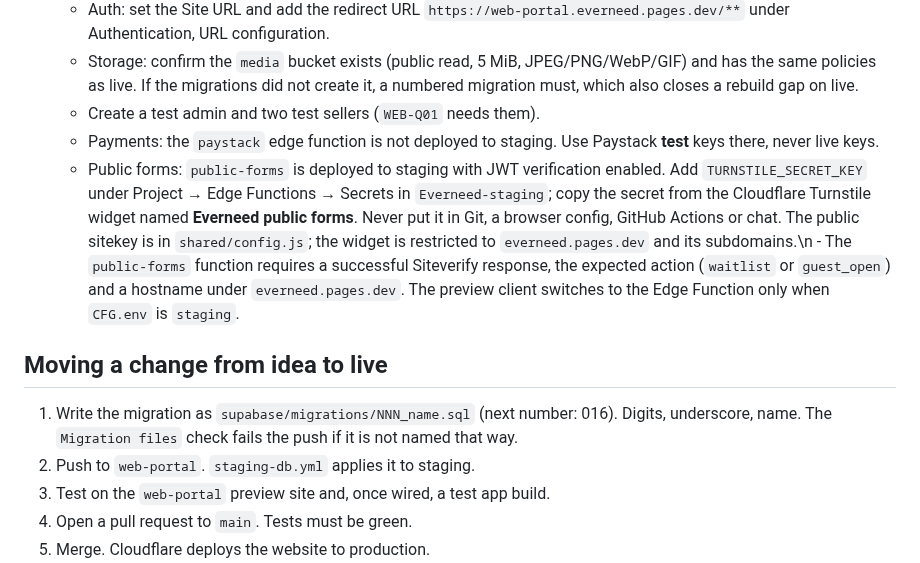
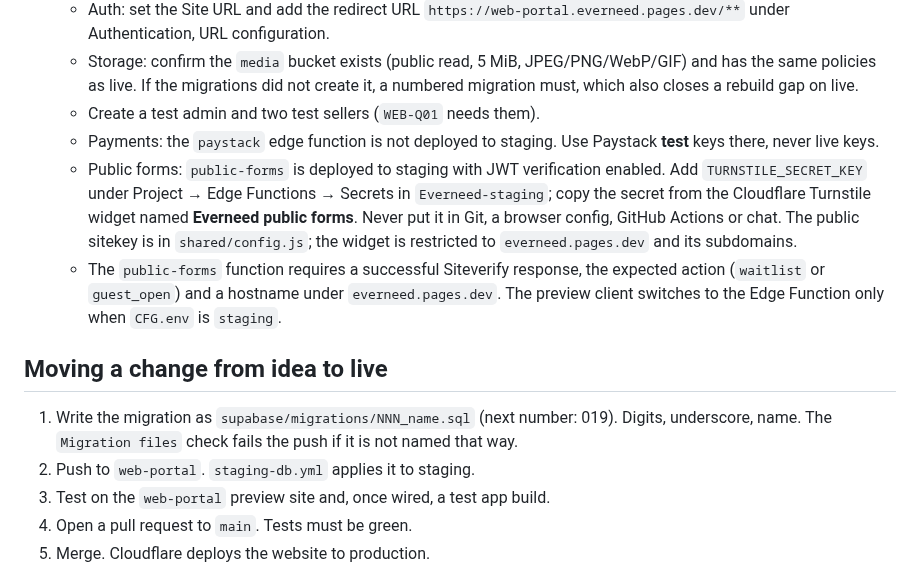
Before and after one commit to Connexa-hub/Everneed, a Markdown page: docs/WORKFLOW/ENVIRONMENTS.md, the part around the change. GitHub-like rendering.

Commit message:
docs: fix staging Turnstile setup and migration number

```diff
--- a/docs/WORKFLOW/ENVIRONMENTS.md
+++ b/docs/WORKFLOW/ENVIRONMENTS.md
@@ -37,10 +37,11 @@ Steps 1 and 2 are for the owner. Everything else is automatic or done by Claude.
    - Storage: confirm the `media` bucket exists (public read, 5 MiB, JPEG/PNG/WebP/GIF) and has the same policies as live. If the migrations did not create it, a numbered migration must, which also closes a rebuild gap on live.
    - Create a test admin and two test sellers (`WEB-Q01` needs them).
    - Payments: the `paystack` edge function is not deployed to staging. Use Paystack **test** keys there, never live keys.
-   - Public forms: `public-forms` is deployed to staging with JWT verification enabled. Add `TURNSTILE_SECRET_KEY` under Project → Edge Functions → Secrets in `Everneed-staging`; copy the secret from the Cloudflare Turnstile widget named **Everneed public forms**. Never put it in Git, a browser config, GitHub Actions or chat. The public sitekey is in `shared/config.js`; the widget is restricted to `everneed.pages.dev` and its subdomains.\n   - The `public-forms` function requires a successful Siteverify response, the expected action (`waitlist` or `guest_open`) and a hostname under `everneed.pages.dev`. The preview client switches to the Edge Function only when `CFG.env` is `staging`.
+   - Public forms: `public-forms` is deployed to staging with JWT verification enabled. Add `TURNSTILE_SECRET_KEY` under Project → Edge Functions → Secrets in `Everneed-staging`; copy the secret from the Cloudflare Turnstile widget named **Everneed public forms**. Never put it in Git, a browser config, GitHub Actions or chat. The public sitekey is in `shared/config.js`; the widget is restricted to `everneed.pages.dev` and its subdomains.
+    - The `public-forms` function requires a successful Siteverify response, the expected action (`waitlist` or `guest_open`) and a hostname under `everneed.pages.dev`. The preview client switches to the Edge Function only when `CFG.env` is `staging`.
 
 ## Moving a change from idea to live
-1. Write the migration as `supabase/migrations/NNN_name.sql` (next number: 016). Digits, underscore, name. The `Migration files` check fails the push if it is not named that way.
+1. Write the migration as `supabase/migrations/NNN_name.sql` (next number: 019). Digits, underscore, name. The `Migration files` check fails the push if it is not named that way.
 2. Push to `web-portal`. `staging-db.yml` applies it to staging.
 3. Test on the `web-portal` preview site and, once wired, a test app build.
 4. Open a pull request to `main`. Tests must be green.
```
